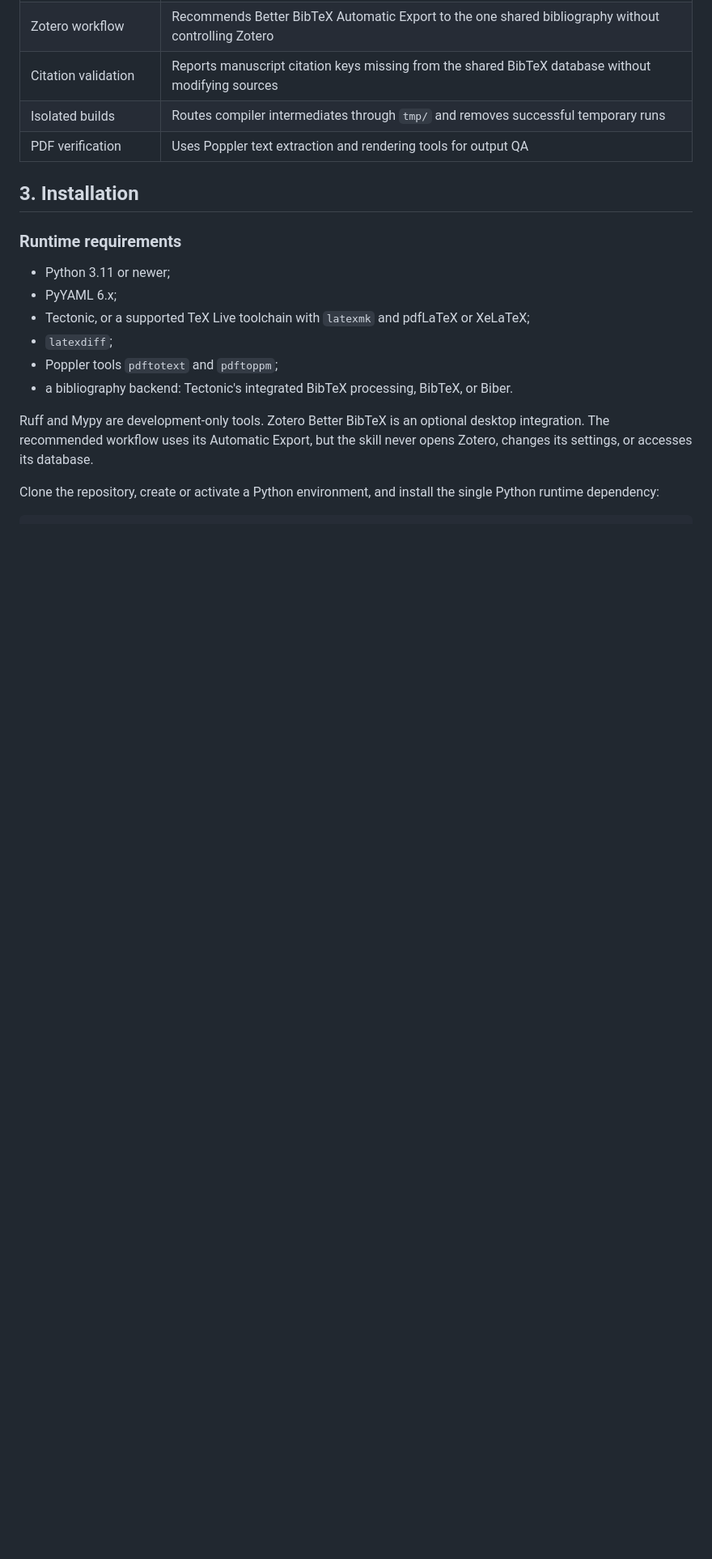
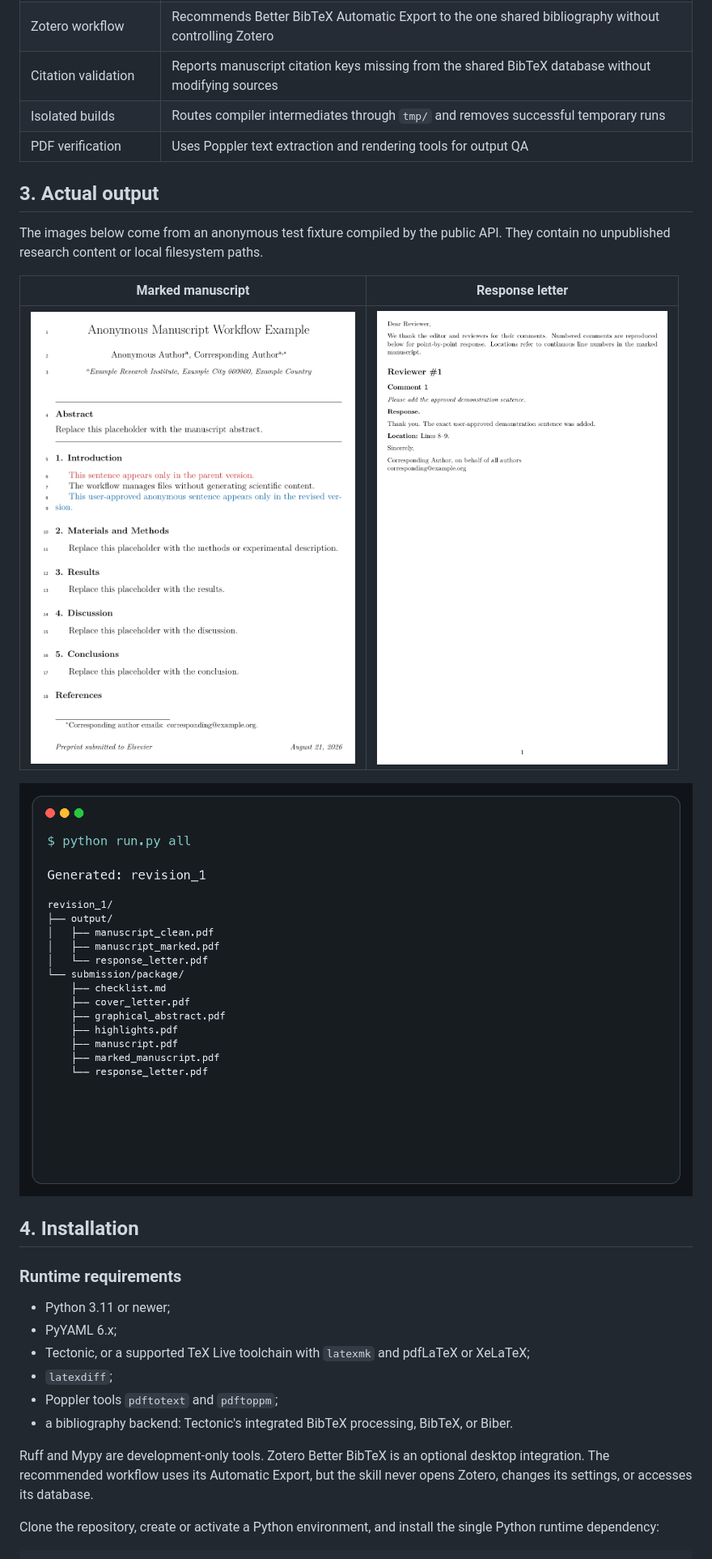
Before and after one commit to cigit-zgy/sci-manuscript-skill, a Markdown page: README.md, the part around the change printed below. Shown: that part at 81% size. GitHub-like rendering; pictures changed too: docs/images/marked_manuscript.png (added), docs/images/response_letter.png (added), docs/images/submission_package.png (added); blank space fills up the shorter version.

```diff
--- a/README.md
+++ b/README.md
@@ -34,7 +34,18 @@ and submission decisions.
 | Isolated builds | Routes compiler intermediates through `tmp/` and removes successful temporary runs |
 | PDF verification | Uses Poppler text extraction and rendering tools for output QA |
 
-## 3. Installation
+## 3. Actual output
+
+The images below come from an anonymous test fixture compiled by the public API.
+They contain no unpublished research content or local filesystem paths.
+
+| Marked manuscript | Response letter |
+| --- | --- |
+| ![Anonymous marked manuscript example](docs/images/marked_manuscript.png) | ![Anonymous response letter example](docs/images/response_letter.png) |
+
+![Anonymous submission package structure](docs/images/submission_package.png)
+
+## 4. Installation
 
 ### Runtime requirements
 
```
Also changed, not shown: other parts of README.md (+66 -12 lines), SKILL.md (+25 -10 lines), references/workflow.md (+6 -0 lines), 14 other files.
